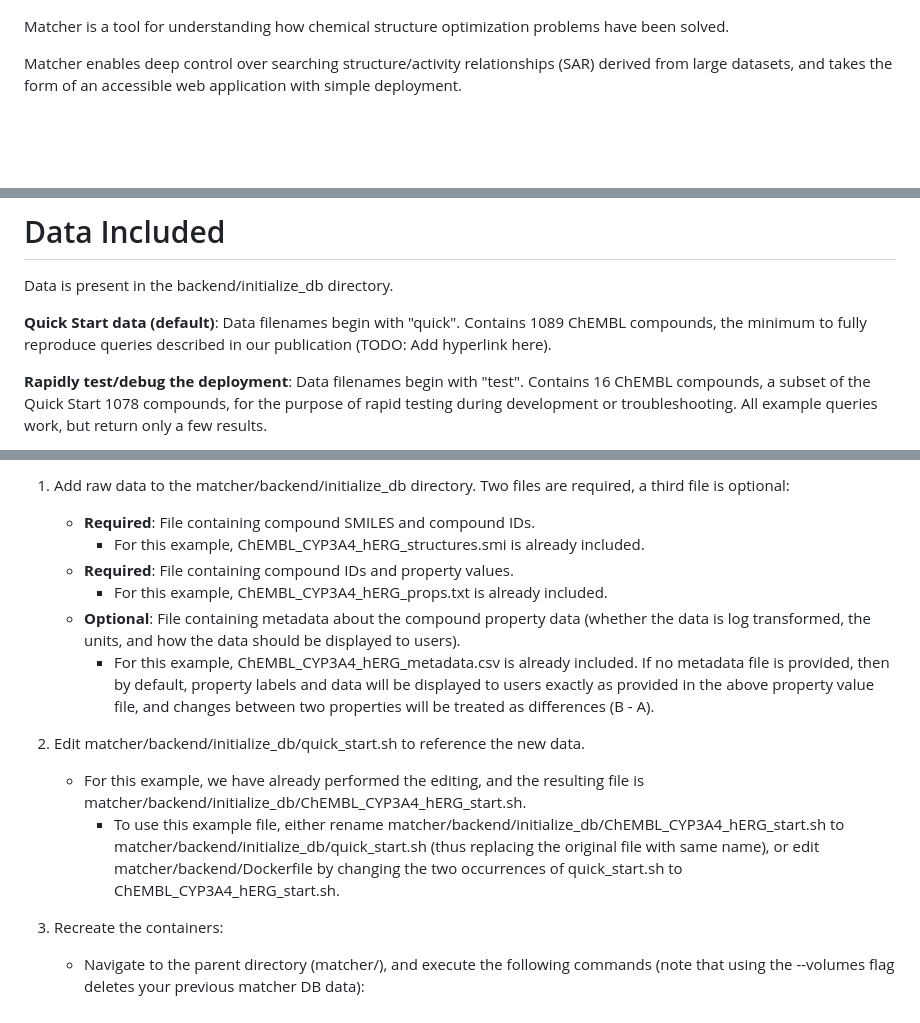
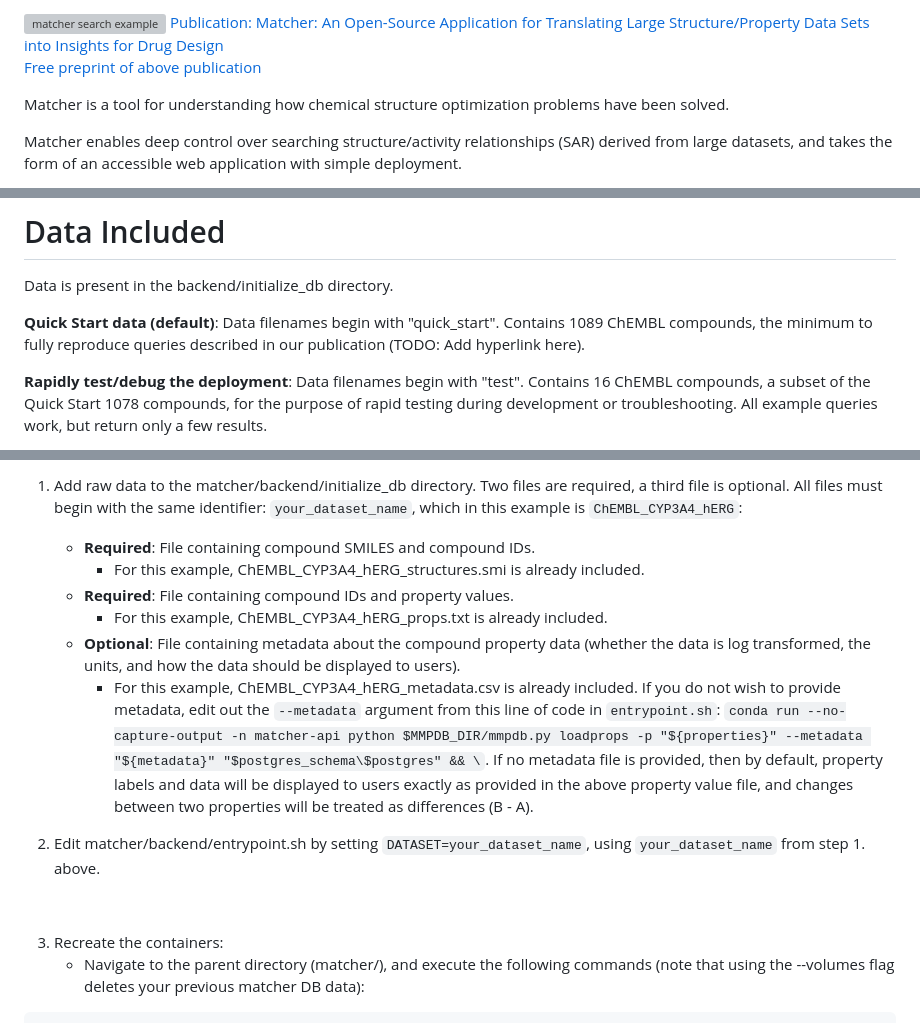
Before and after one commit to Merck/matcher, a Markdown page: README.md, 3 parts joined by grey strips. Drawn GitHub-style; blank space fills up the shorter version; grey boxes are pictures that could not be loaded.

```diff
--- a/README.md
+++ b/README.md
@@ -1,4 +1,6 @@
 ![matcher search example](https://github.com/Merck/matcher/blob/main/frontend/examples/1.png?raw=True)
+[Publication: Matcher: An Open-Source Application for Translating Large Structure/Property Data Sets into Insights for Drug Design](https://pubs.acs.org/doi/abs/10.1021/acs.jcim.3c00015)<br>
+[Free preprint of above publication](https://chemrxiv.org/engage/chemrxiv/article-details/63586c15aca19850f7e53e55)
 
 Matcher is a tool for understanding how chemical structure optimization problems have been solved.
 
@@ -58,7 +60,7 @@ Important: The example queries are only guaranteed to work with the example data
 
 Data is present in the backend/initialize_db directory.
 
-<strong>Quick Start data (default)</strong>: Data filenames begin with "quick". Contains 1089 ChEMBL compounds, the minimum to fully reproduce queries described in our publication (TODO: Add hyperlink here).
+<strong>Quick Start data (default)</strong>: Data filenames begin with "quick_start". Contains 1089 ChEMBL compounds, the minimum to fully reproduce queries described in our publication (TODO: Add hyperlink here).
 
 <strong>Rapidly test/debug the deployment</strong>: Data filenames begin with "test". Contains 16 ChEMBL compounds, a subset of the Quick Start 1078 compounds, for the purpose of rapid testing during development or troubleshooting. All example queries work, but return only a few results.
 
@@ -74,16 +76,15 @@ As an example, we illustrate how to use a "medium-size" dataset containing 20,26
 
-1. Add raw data to the matcher/backend/initialize_db directory. Two files are required, a third file is optional:
+1. Add raw data to the matcher/backend/initialize_db directory. Two files are required, a third file is optional. All files must begin with the same identifier: `your_dataset_name`, which in this example is `ChEMBL_CYP3A4_hERG`:
     * **Required**: File containing compound SMILES and compound IDs.
         * For this example, ChEMBL_CYP3A4_hERG_structures.smi is already included.<br></br>
     * **Required**: File containing compound IDs and property values.
         * For this example, ChEMBL_CYP3A4_hERG_props.txt is already included.<br></br>
     * **Optional**: File containing metadata about the compound property data (whether the data is log transformed, the units, and how the data should be displayed to users).
-        * For this example, ChEMBL_CYP3A4_hERG_metadata.csv is already included. If no metadata file is provided, then by default, property labels and data will be displayed to users exactly as provided in the above property value file, and changes between two properties will be treated as differences (B - A).
+        * For this example, ChEMBL_CYP3A4_hERG_metadata.csv is already included. If you do not wish to provide metadata, edit out the `--metadata` argument from this line of code in `entrypoint.sh`: `conda run --no-capture-output -n matcher-api python $MMPDB_DIR/mmpdb.py loadprops -p "${properties}" --metadata "${metadata}" "$postgres_schema\$postgres" && \`. If no metadata file is provided, then by default, property labels and data will be displayed to users exactly as provided in the above property value file, and changes between two properties will be treated as differences (B - A).
 <br></br>
 
-2. Edit matcher/backend/initialize_db/quick_start.sh to reference the new data.
-    * For this example, we have already performed the editing, and the resulting file is matcher/backend/initialize_db/ChEMBL_CYP3A4_hERG_start.sh.
-        * To use this example file, either rename matcher/backend/initialize_db/ChEMBL_CYP3A4_hERG_start.sh to matcher/backend/initialize_db/quick_start.sh (thus replacing the original file with same name), or edit matcher/backend/Dockerfile by changing the two occurrences of quick_start.sh to ChEMBL_CYP3A4_hERG_start.sh.
+2. Edit matcher/backend/entrypoint.sh by setting `DATASET=your_dataset_name`, using `your_dataset_name` from step 1. above.
+
 <br></br>
 
 3. Recreate the containers:
```
Also changed, not shown: other parts of README.md (+1 -1 lines).
